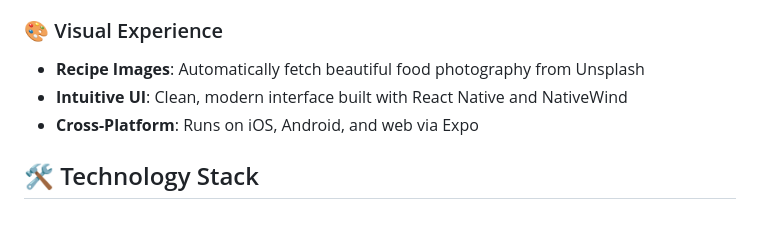
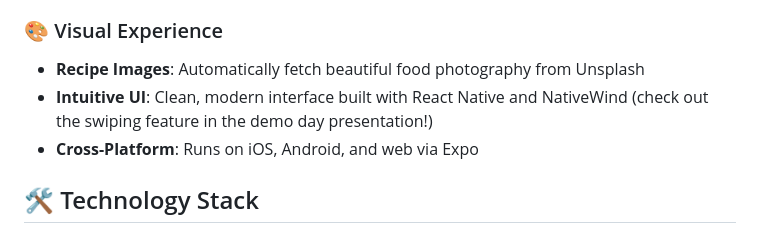
Before and after one commit to tudor-filimon/umami, a Markdown page: README.md, the part around the change. GitHub-like rendering.

```diff
--- a/README.md
+++ b/README.md
@@ -22,7 +22,7 @@ Umami is a full-stack mobile application that combines AI-powered recipe generat
 ### 🎨 Visual Experience
 
 - **Recipe Images**: Automatically fetch beautiful food photography from Unsplash
-- **Intuitive UI**: Clean, modern interface built with React Native and NativeWind
+- **Intuitive UI**: Clean, modern interface built with React Native and NativeWind (check out the swiping feature in the demo day presentation!)
 - **Cross-Platform**: Runs on iOS, Android, and web via Expo
 
 ## 🛠️ Technology Stack
```
